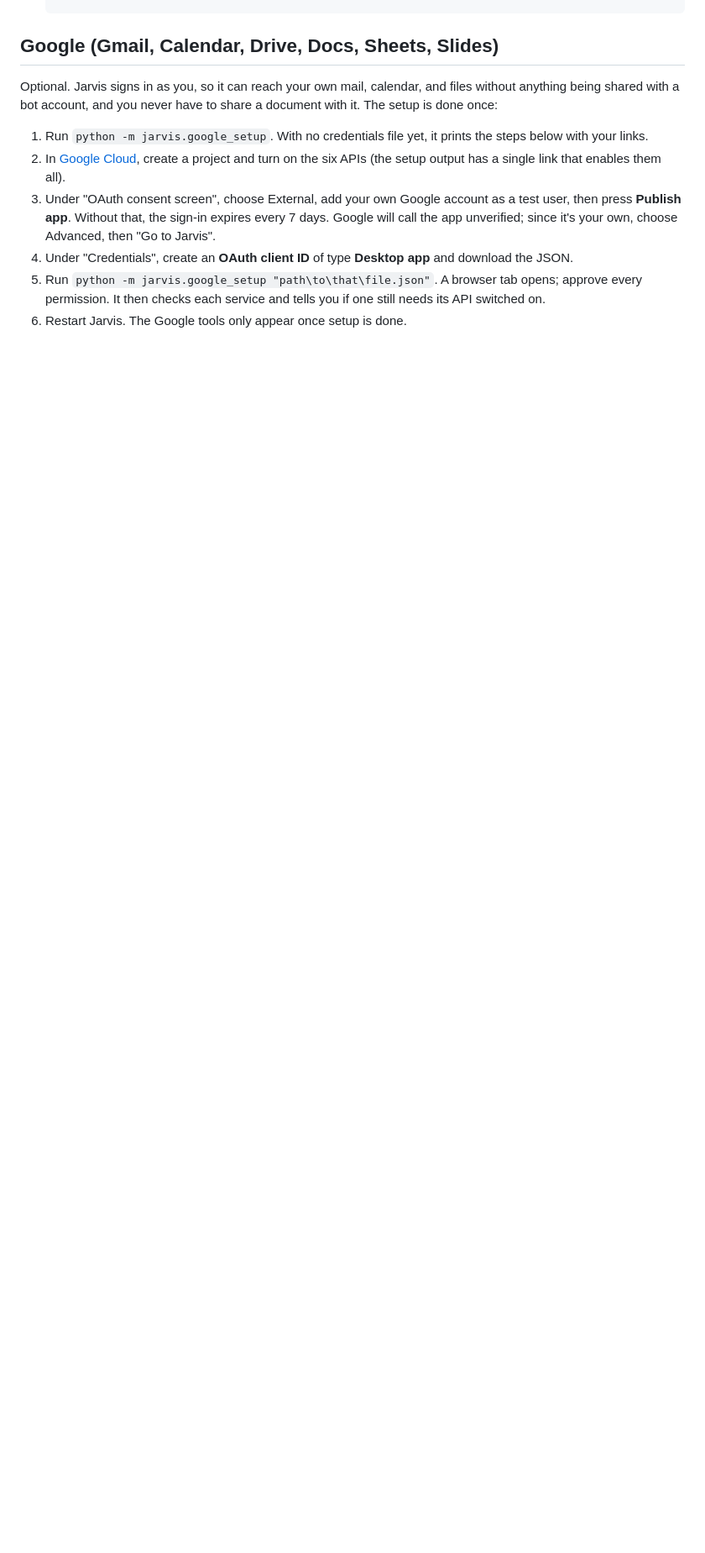
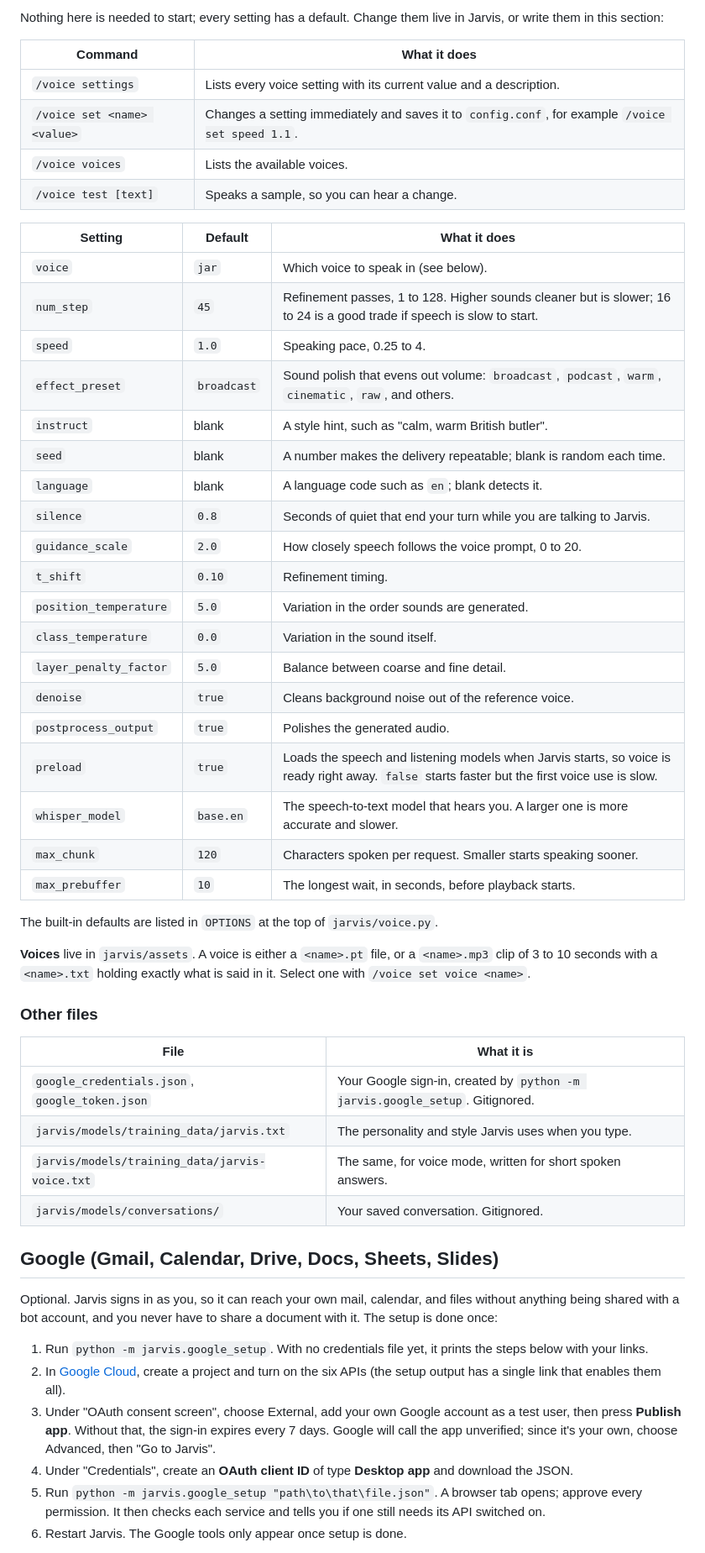
Before and after one commit to HunterGHall/jarvis, a Markdown page: README.md, the part around one of its changes. Shown at 84% size. Drawn GitHub-style; blank space fills up the shorter version.

Commit message:
docs: added a configuration section to README

```diff
--- a/README.md
+++ b/README.md
@@ -111,3 +140,46 @@ Jarvis can search, move, copy, rename, and delete files anywhere on your compute
+Nothing here is needed to start; every setting has a default. Change them live in Jarvis, or write them in this section:
+
+| Command | What it does |
+|---|---|
+| `/voice settings` | Lists every voice setting with its current value and a description. |
+| `/voice set <name> <value>` | Changes a setting immediately and saves it to `config.conf`, for example `/voice set speed 1.1`. |
+| `/voice voices` | Lists the available voices. |
+| `/voice test [text]` | Speaks a sample, so you can hear a change. |
+
+| Setting | Default | What it does |
+|---|---|---|
+| `voice` | `jar` | Which voice to speak in (see below). |
+| `num_step` | `45` | Refinement passes, 1 to 128. Higher sounds cleaner but is slower; 16 to 24 is a good trade if speech is slow to start. |
+| `speed` | `1.0` | Speaking pace, 0.25 to 4. |
+| `effect_preset` | `broadcast` | Sound polish that evens out volume: `broadcast`, `podcast`, `warm`, `cinematic`, `raw`, and others. |
+| `instruct` | blank | A style hint, such as "calm, warm British butler". |
+| `seed` | blank | A number makes the delivery repeatable; blank is random each time. |
+| `language` | blank | A language code such as `en`; blank detects it. |
+| `silence` | `0.8` | Seconds of quiet that end your turn while you are talking to Jarvis. |
+| `guidance_scale` | `2.0` | How closely speech follows the voice prompt, 0 to 20. |
+| `t_shift` | `0.10` | Refinement timing. |
+| `position_temperature` | `5.0` | Variation in the order sounds are generated. |
+| `class_temperature` | `0.0` | Variation in the sound itself. |
+| `layer_penalty_factor` | `5.0` | Balance between coarse and fine detail. |
+| `denoise` | `true` | Cleans background noise out of the reference voice. |
+| `postprocess_output` | `true` | Polishes the generated audio. |
+| `preload` | `true` | Loads the speech and listening models when Jarvis starts, so voice is ready right away. `false` starts faster but the first voice use is slow. |
+| `whisper_model` | `base.en` | The speech-to-text model that hears you. A larger one is more accurate and slower. |
+| `max_chunk` | `120` | Characters spoken per request. Smaller starts speaking sooner. |
+| `max_prebuffer` | `10` | The longest wait, in seconds, before playback starts. |
+
+The built-in defaults are listed in `OPTIONS` at the top of `jarvis/voice.py`.
+
+**Voices** live in `jarvis/assets`. A voice is either a `<name>.pt` file, or a `<name>.mp3` clip of 3 to 10 seconds with a `<name>.txt` holding exactly what is said in it. Select one with `/voice set voice <name>`.
+
+### Other files
+
+| File | What it is |
+|---|---|
+| `google_credentials.json`, `google_token.json` | Your Google sign-in, created by `python -m jarvis.google_setup`. Gitignored. |
+| `jarvis/models/training_data/jarvis.txt` | The personality and style Jarvis uses when you type. |
+| `jarvis/models/training_data/jarvis-voice.txt` | The same, for voice mode, written for short spoken answers. |
+| `jarvis/models/conversations/` | Your saved conversation. Gitignored. |
 
 ## Google (Gmail, Calendar, Drive, Docs, Sheets, Slides)
 
```
Also changed, not shown: other parts of README.md (+35 -6 lines).
